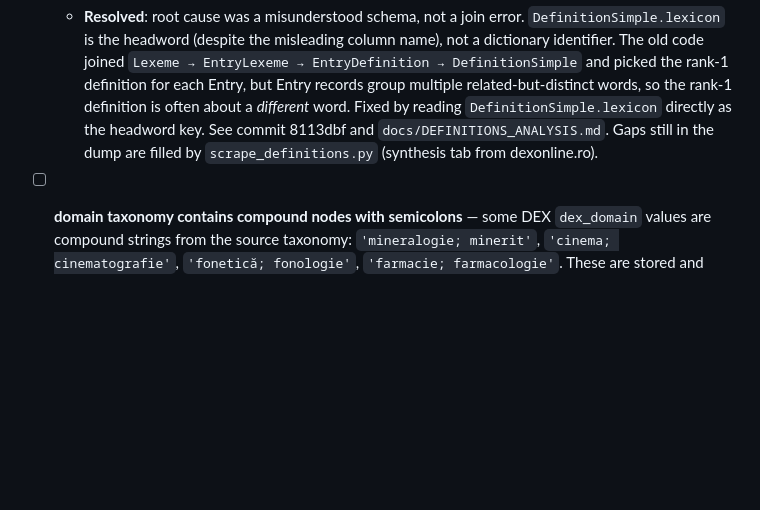
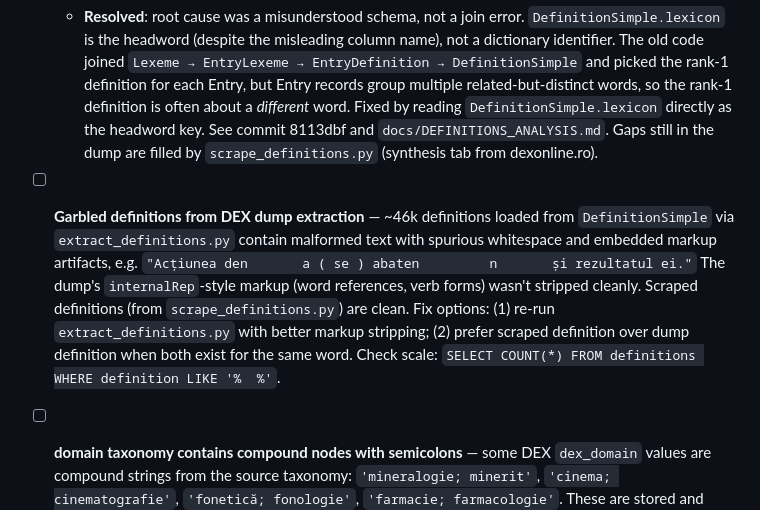
Before and after one commit to gov2-ro/otzios, a Markdown page: docs/BACKLOG.md, the part around the change. GitHub-like rendering; blank space fills up the shorter version.

Commit message:
docs(backlog): note garbled DEX dump definitions and scrape merge workflow
Co-Authored-By: Claude Sonnet 4.6 <noreply@anthropic.com>

```diff
--- a/docs/BACKLOG.md
+++ b/docs/BACKLOG.md
@@ -144,6 +144,8 @@ Ranked by impact-per-effort. Effort: XS / S / M / L.
 - [x] **definitions.db has severe word→definition misalignment** — `abac` (abacus) is paired with a bacteremia definition; `vânzător` gets a paranasal osteoma definition; `acătarii` has no entry at all despite dexonline showing one. The DB has 83,609 rows so the content is present, but the word↔text association is broken. Likely cause: the extraction script joins on a row offset or integer key that doesn't stably map across tables (e.g. `Lexeme.id` vs `Meaning.entryId` vs `Entry.id` — a multi-hop join gone wrong). Fix: re-examine the extraction query against the DEX MySQL schema; spot-check 10–20 words against dexonline.ro to confirm the join path. Related: the existing `drăngălău` note below.
   - **Resolved**: root cause was a misunderstood schema, not a join error. `DefinitionSimple.lexicon` is the headword (despite the misleading column name), not a dictionary identifier. The old code joined `Lexeme → EntryLexeme → EntryDefinition → DefinitionSimple` and picked the rank-1 definition for each Entry, but Entry records group multiple related-but-distinct words, so the rank-1 definition is often about a *different* word. Fixed by reading `DefinitionSimple.lexicon` directly as the headword key. See commit 8113dbf and `docs/DEFINITIONS_ANALYSIS.md`. Gaps still in the dump are filled by `scrape_definitions.py` (synthesis tab from dexonline.ro).
 
+- [ ] **Garbled definitions from DEX dump extraction** — ~46k definitions loaded from `DefinitionSimple` via `extract_definitions.py` contain malformed text with spurious whitespace and embedded markup artifacts, e.g. `"Acțiunea den       a ( se ) abaten         n       și rezultatul ei."` The dump's `internalRep`-style markup (word references, verb forms) wasn't stripped cleanly. Scraped definitions (from `scrape_definitions.py`) are clean. Fix options: (1) re-run `extract_definitions.py` with better markup stripping; (2) prefer scraped definition over dump definition when both exist for the same word. Check scale: `SELECT COUNT(*) FROM definitions WHERE definition LIKE '%  %'`.
+
 - [ ] **domain taxonomy contains compound nodes with semicolons** — some DEX `dex_domain` values are compound strings from the source taxonomy: `'mineralogie; minerit'`, `'cinema; cinematografie'`, `'fonetică; fonologie'`, `'farmacie; farmacologie'`. These are stored and filtered as single pipe-delimited tokens (which is correct for exact-match filtering), but the UI dropdown shows the full compound string. Two open questions: (1) should the filter split on `;` to allow filtering by `mineralogie` alone? (2) are these compound nodes semantically intentional in DEX, or are they artifacts of how the tag hierarchy was imported? Check the `Tag` table: if `'mineralogie; minerit'` is a single row with that literal name, it's intentional; if it's two rows joined somewhere, the extraction is concatenating them incorrectly.
 
 - [x] definitions have some bugs, `drăngălău` has the `constituent structural al oțelurilor călite și revenite` definition but on the web it doesn't have it https://dexonline.ro/definitie/dr%C3%A2ng%C4%83l%C4%83u/definitii — **resolved** by the same fix as the misalignment item above; `drăngălău` now reads from `scrape_definitions.py` because the DEX dump has no `DefinitionSimple.lexicon='drăngălău'` row.
```
